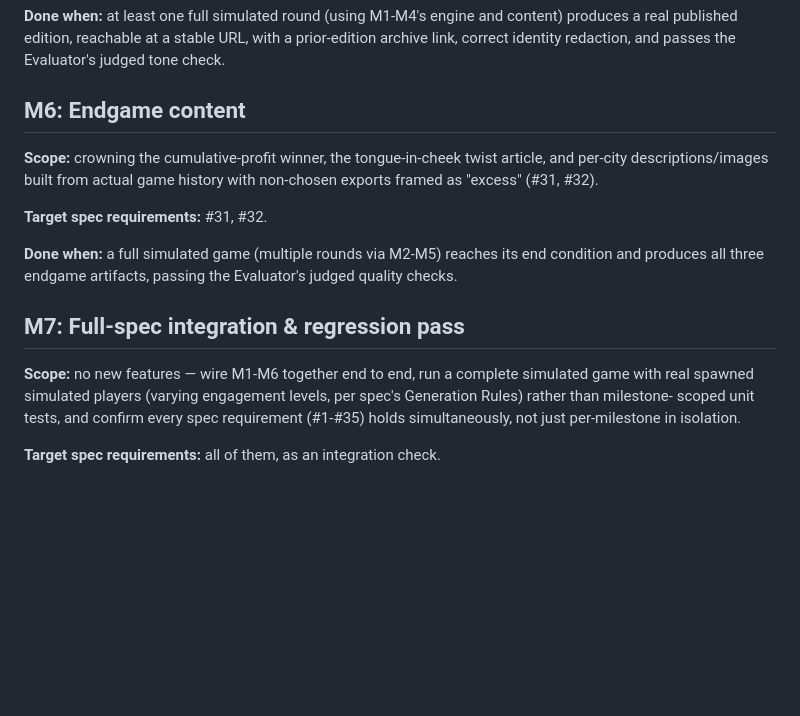
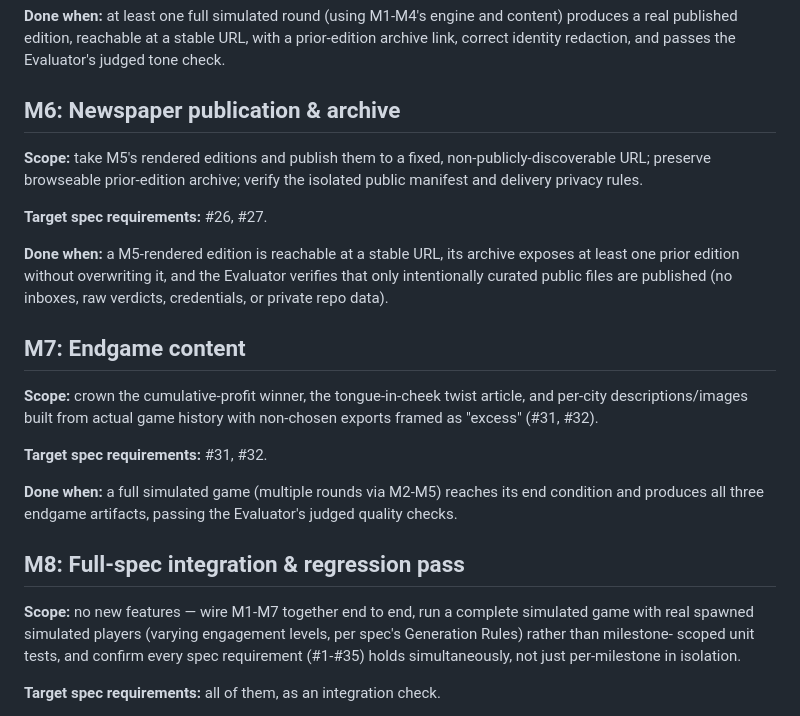
Before and after one commit to badralbudur/game-night-harness-dashboard, a Markdown page: data/milestones.md, the part around the change. GitHub-like rendering; blank space fills up the shorter version.

Commit message:
fix(dashboard): align milestone plan with harness split

```diff
--- a/data/milestones.md
+++ b/data/milestones.md
@@ -119,11 +119,24 @@ and content) produces a real published edition, reachable at a stable
 URL, with a prior-edition archive link, correct identity redaction, and
 passes the Evaluator's judged tone check.
 
-## M6: Endgame content
+## M6: Newspaper publication & archive
 
-**Scope:** crowning the cumulative-profit winner, the tongue-in-cheek
-twist article, and per-city descriptions/images built from actual game
-history with non-chosen exports framed as "excess" (#31, #32).
+**Scope:** take M5's rendered editions and publish them to a fixed,
+non-publicly-discoverable URL; preserve browseable prior-edition archive;
+verify the isolated public manifest and delivery privacy rules.
+
+**Target spec requirements:** #26, #27.
+
+**Done when:** a M5-rendered edition is reachable at a stable URL, its
+archive exposes at least one prior edition without overwriting it, and the
+Evaluator verifies that only intentionally curated public files are
+published (no inboxes, raw verdicts, credentials, or private repo data).
+
+## M7: Endgame content
+
+**Scope:** crown the cumulative-profit winner, the tongue-in-cheek twist
+article, and per-city descriptions/images built from actual game history
+with non-chosen exports framed as "excess" (#31, #32).
 
 **Target spec requirements:** #31, #32.
 
@@ -131,9 +144,9 @@ history with non-chosen exports framed as "excess" (#31, #32).
 its end condition and produces all three endgame artifacts, passing the
 Evaluator's judged quality checks.
 
-## M7: Full-spec integration & regression pass
+## M8: Full-spec integration & regression pass
 
-**Scope:** no new features — wire M1-M6 together end to end, run a
+**Scope:** no new features — wire M1-M7 together end to end, run a
 complete simulated game with real spawned simulated players (varying
 engagement levels, per spec's Generation Rules) rather than milestone-
 scoped unit tests, and confirm every spec requirement (#1-#35) holds
```
